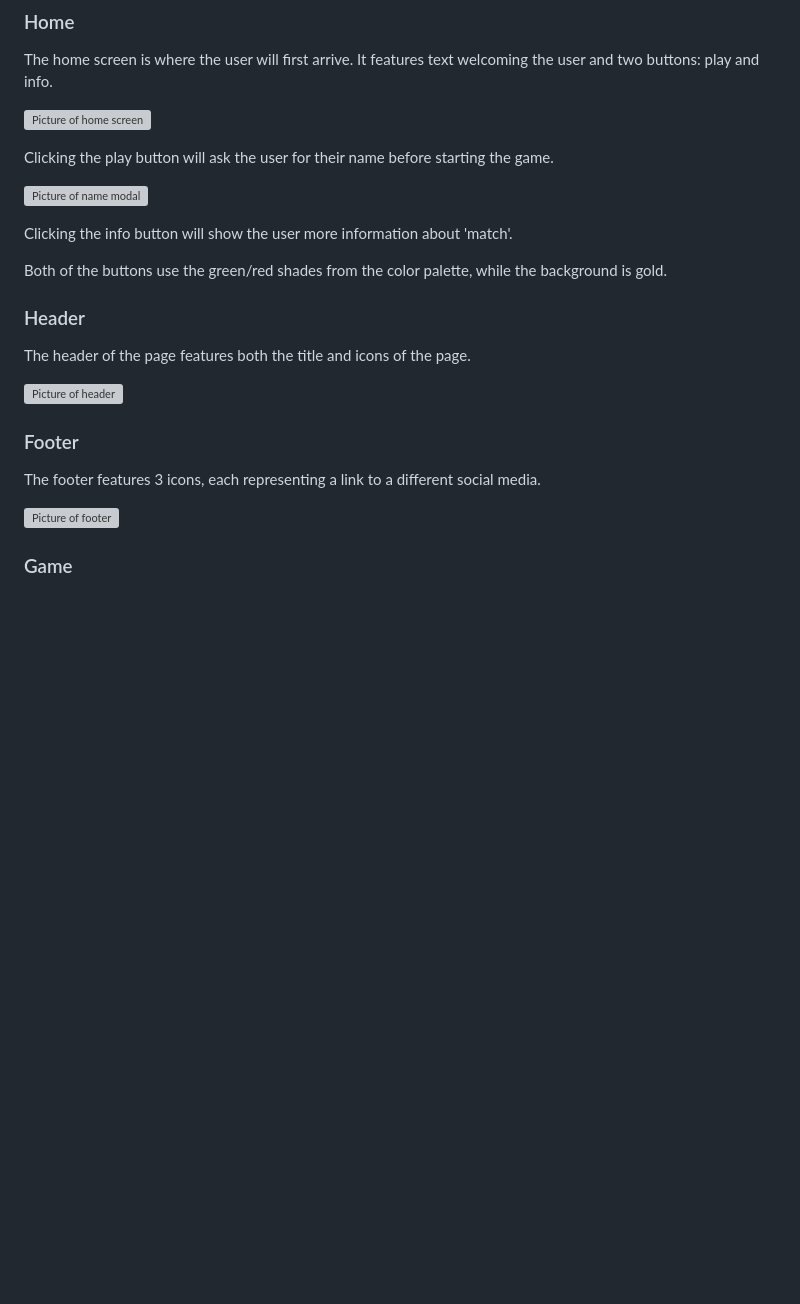
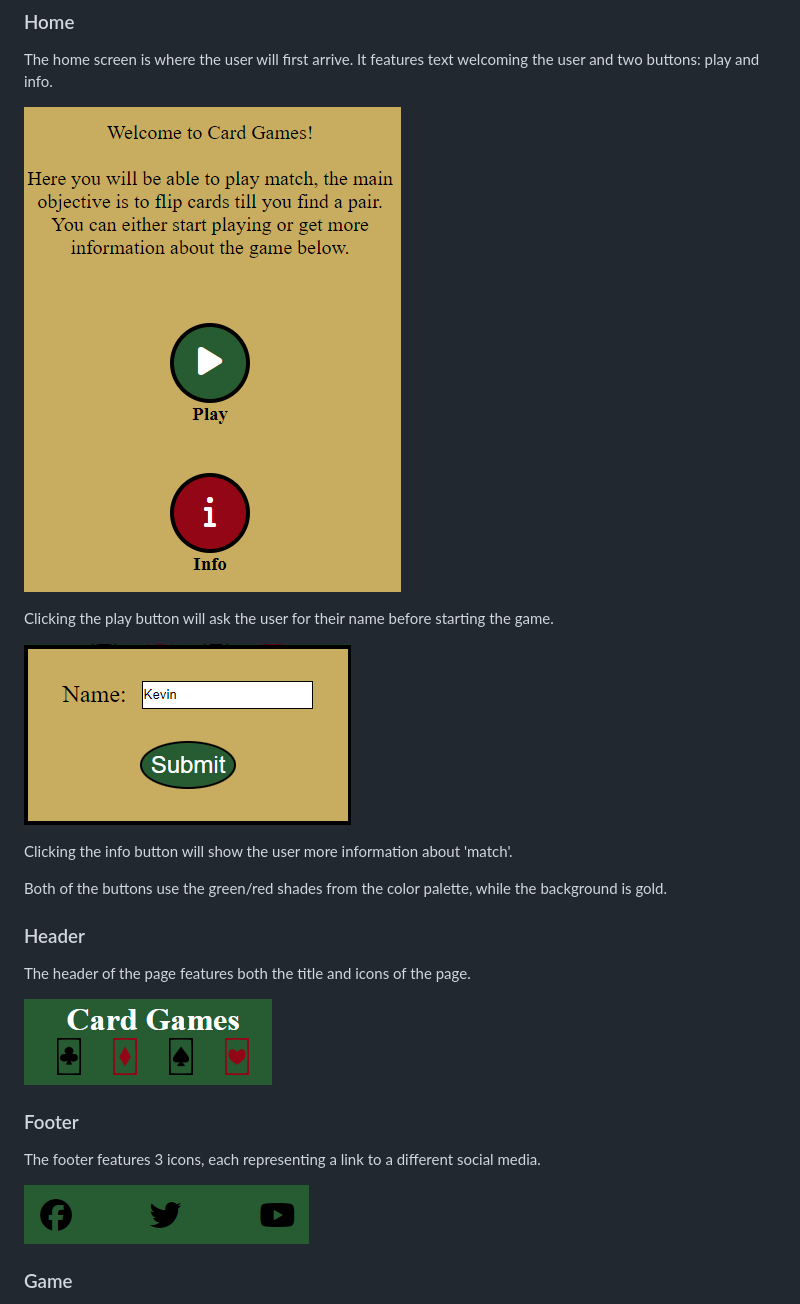
Before and after one commit to kevinoh45TuD/pp2_card_games, a Markdown page: README.md, the part around one of its changes. Drawn GitHub-style; blank space fills up the shorter version; grey boxes are pictures that could not be loaded.

```diff
--- a/README.md
+++ b/README.md
@@ -164,11 +164,11 @@ While creating all the imagery for this website I wanted keep in line with the c
 
 The home screen is where the user will first arrive. It features text welcoming the user and two buttons: play and info.
 
-![Picture of home screen]()
+![Picture of home screen](/assets/doc-media/pp2-docs-home.png)
 
 Clicking the play button will ask the user for their name before starting the game.
 
-![Picture of name modal]()
+![Picture of name modal](/assets/doc-media/pp2-docs-name.png)
 
 Clicking the info button will show the user more information about 'match'.
 
@@ -178,13 +178,13 @@ Both of the buttons use the green/red shades from the color palette, while the b
 
 The header of the page features both the title and icons of the page.
 
-![Picture of header]()
+![Picture of header](/assets/doc-media/pp2-docs-header.png)
 
 ### Footer
 
 The footer features 3 icons, each representing a link to a different social media.
 
-![Picture of footer]()
+![Picture of footer](/assets/doc-media/pp2-docs-footer.png)
 
 ### Game
 
```
Also changed, not shown: other parts of README.md (+3 -3 lines).
